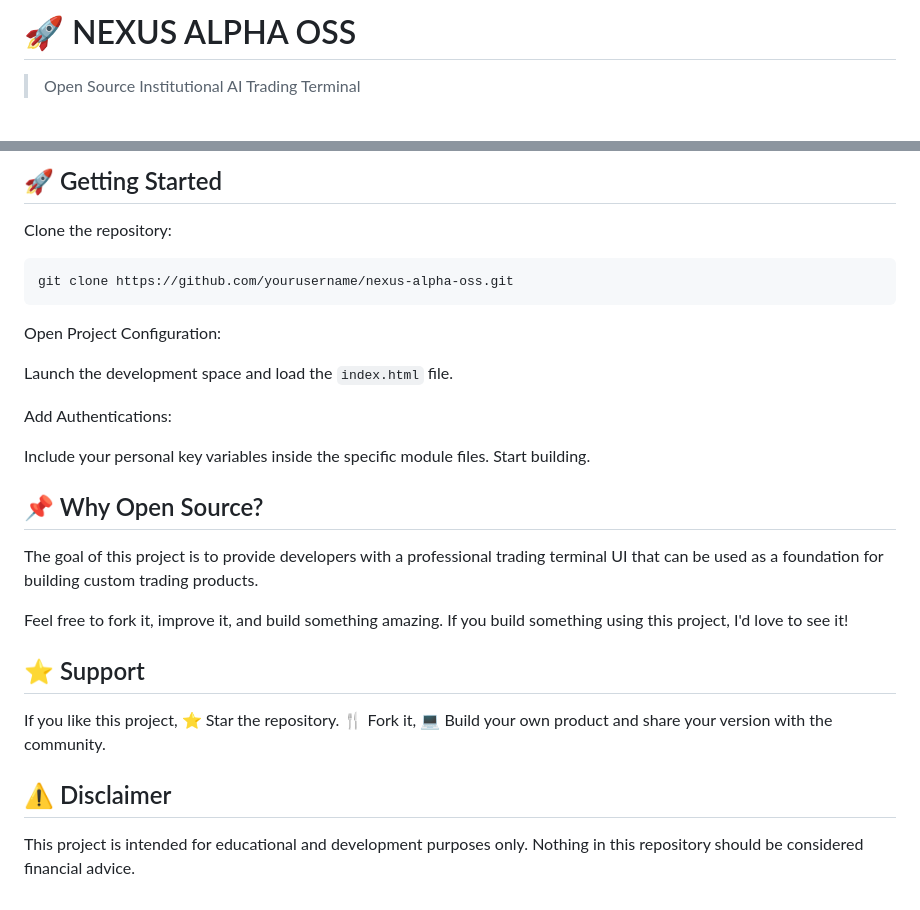
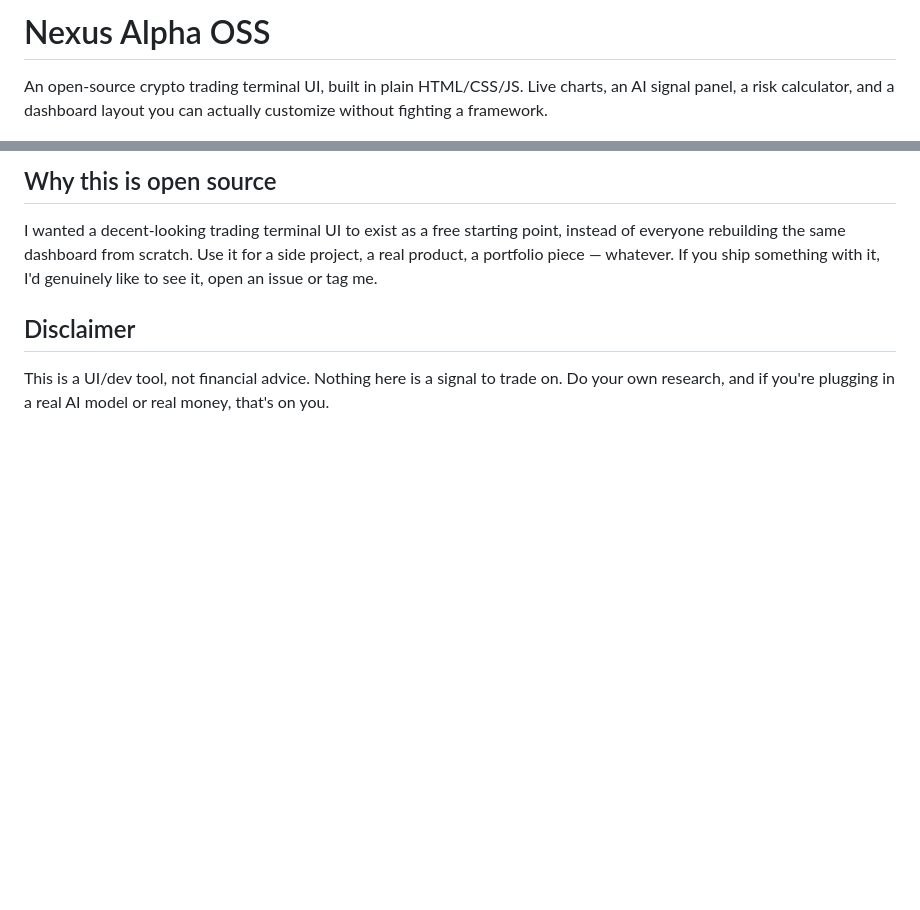
Before and after one commit to aftabtoalam/ai-trading-terminal, a Markdown page: README.md, 2 parts joined by grey strips. Rendered like a GitHub page; blank space fills up the shorter version.

````diff
--- a/README.md
+++ b/README.md
@@ -1,6 +1,6 @@
-# 🚀 NEXUS ALPHA OSS
+# Nexus Alpha OSS
 
-> Open Source Institutional AI Trading Terminal
+An open-source crypto trading terminal UI, built in plain HTML/CSS/JS. Live charts, an AI signal panel, a risk calculator, and a dashboard layout you can actually customize without fighting a framework.
 
 ![Terminal Preview](terminal-preview.png)
 
@@ -76,30 +76,8 @@ You can easily modify:
 
-## 🚀 Getting Started
+## Why this is open source
 
-Clone the repository:
+I wanted a decent-looking trading terminal UI to exist as a free starting point, instead of everyone rebuilding the same dashboard from scratch. Use it for a side project, a real product, a portfolio piece — whatever. If you ship something with it, I'd genuinely like to see it, open an issue or tag me.
 
-```bash
-git clone https://github.com/yourusername/nexus-alpha-oss.git
-```
+## Disclaimer
 
-Open Project Configuration:
-
-Launch the development space and load the `index.html` file.
-
-Add Authentications:
-
-Include your personal key variables inside the specific module files. Start building.
-
-## 📌 Why Open Source?
-
-The goal of this project is to provide developers with a professional trading terminal UI that can be used as a foundation for building custom trading products.
-
-Feel free to fork it, improve it, and build something amazing. If you build something using this project, I'd love to see it!
-
-## ⭐ Support
-
-If you like this project, ⭐ Star the repository. 🍴 Fork it, 💻 Build your own product and share your version with the community.
-
-## ⚠ Disclaimer
-
-This project is intended for educational and development purposes only. Nothing in this repository should be considered financial advice.
+This is a UI/dev tool, not financial advice. Nothing here is a signal to trade on. Do your own research, and if you're plugging in a real AI model or real money, that's on you.
````
Also changed, not shown: other parts of README.md (+33 -33 lines).
